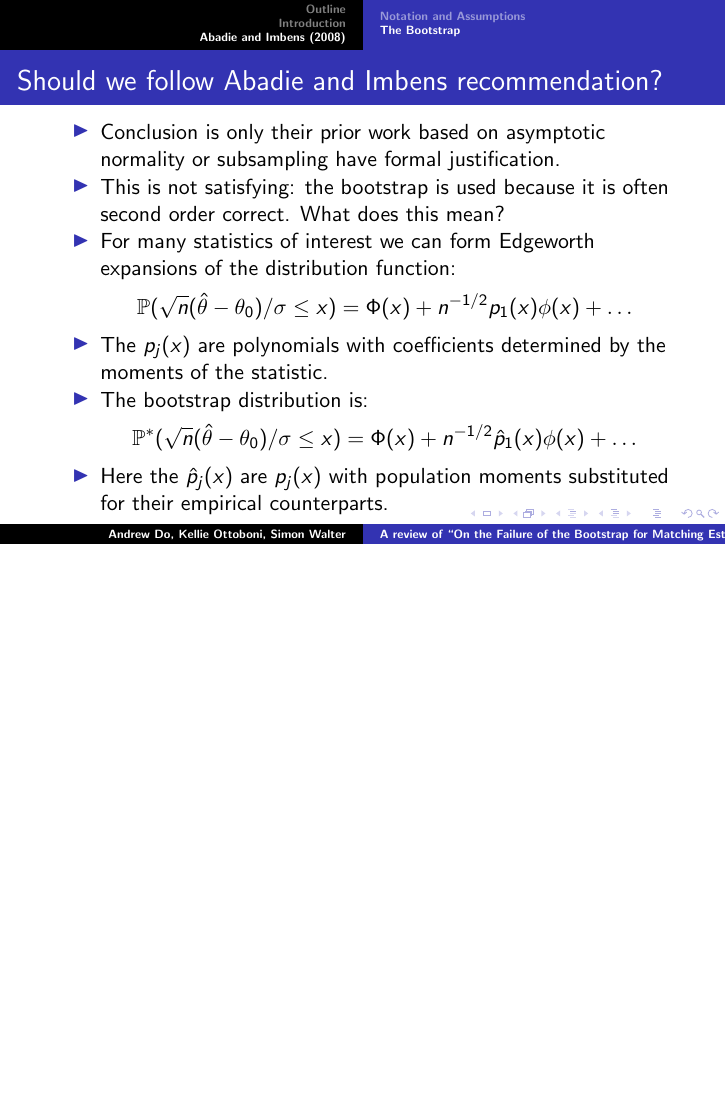
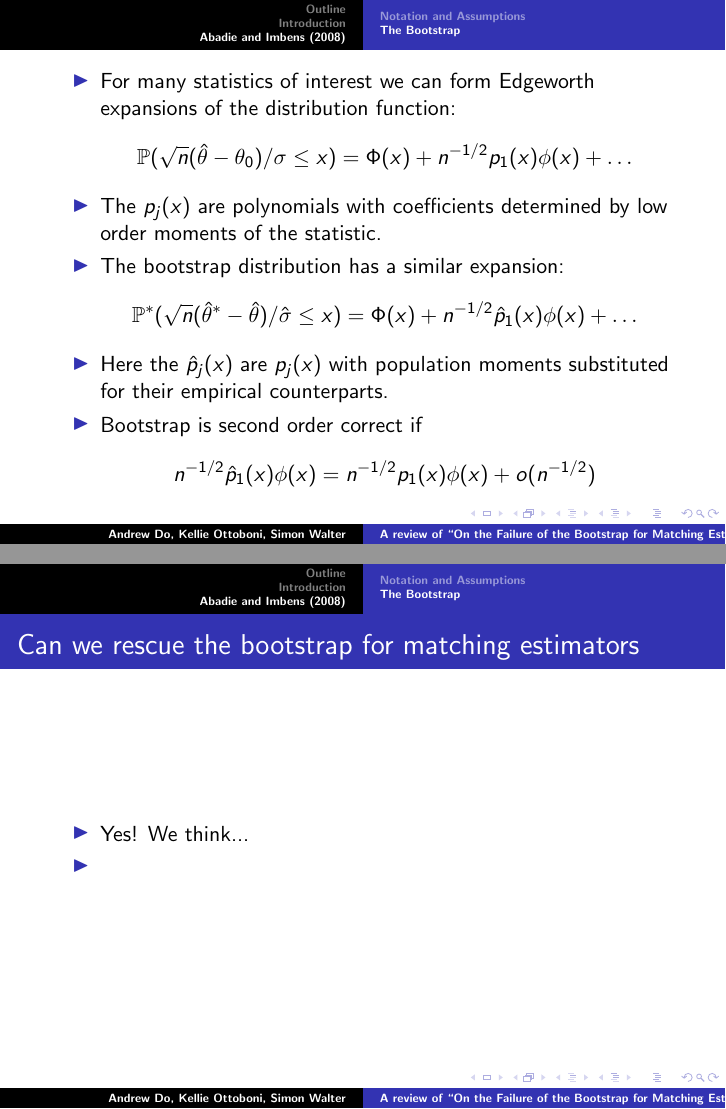
Before and after one commit to kellieotto/stat239b-presentation, LaTeX slides (slides.tex): page 21 of 21 before the commit and pages 22 and 23 of 23 after it, the two joined at a grey line, the shorter picture padded with empty space. Compiled offline with pdfLaTeX.

Commit message:
updating slides.tex and slides.pdf

```diff
--- a/slides.tex
+++ b/slides.tex
@@ -277,5 +277,3 @@ is not consistently estimated by the bootstrap when the true mean is zero.
 \frame{
 \frametitle{Should we follow Abadie and Imbens recommendation?}
 \bit
-\item Conclusion is  only their prior work based on asymptotic normality or subsampling  have formal justification.
-\item This is not satisfying: the bootstrap is used because it is often second order correct. What does this mean?
@@ -282,12 +286,33 @@ is not consistently estimated by the bootstrap when the true mean is zero.
+\frame{
+\bit
 \item For many statistics of interest we can form Edgeworth expansions of the distribution function:
 $$ \pr(\sqrt{n}(\hat{\theta} - \theta_0)/\sigma \leq x) = \Phi(x) + n^{-1/2} p_1(x) \phi(x) + \ldots$$
-\item The $p_j(x)$ are polynomials with coefficients determined by the moments of the statistic.
-\item The bootstrap distribution is:
-$$ \pr^*(\sqrt{n}(\hat{\theta} - \theta_0)/\sigma \leq x) = \Phi(x) + n^{-1/2} \hat{p}_1(x) \phi(x) + \ldots$$
+\item The $p_j(x)$ are polynomials with coefficients determined by low order moments of the statistic.
+\item The bootstrap distribution has a similar expansion:
+$$ \pr^*(\sqrt{n}(\hat{\theta}^* - \hat{\theta})/\hat{\sigma} \leq x) = \Phi(x) + n^{-1/2} \hat{p}_1(x) \phi(x) + \ldots$$
 \item Here the $\hat{p}_j(x)$  are $p_j(x)$ with population moments substituted for their empirical counterparts.
+\item Bootstrap is second order correct if $$n^{-1/2} \hat{p}_1(x) \phi(x) = n^{-1/2} p_1(x) \phi(x) + o(n^{-1/2})$$
 \eit
 
 }
+
+\frame{
+\frametitle{Can we rescue the bootstrap for matching estimators}
+\bit
+\item Yes! We think...
+\item
+\eit
+}
+
+
+%\frame{
+%\frametitle{Conclusions}
+%\bit
+%\item The
+%\item
+%
+%\eit
+%}
 
 
 \section{Simulations}
```
Also changed, not shown: slides.tex (62 more changed lines).
